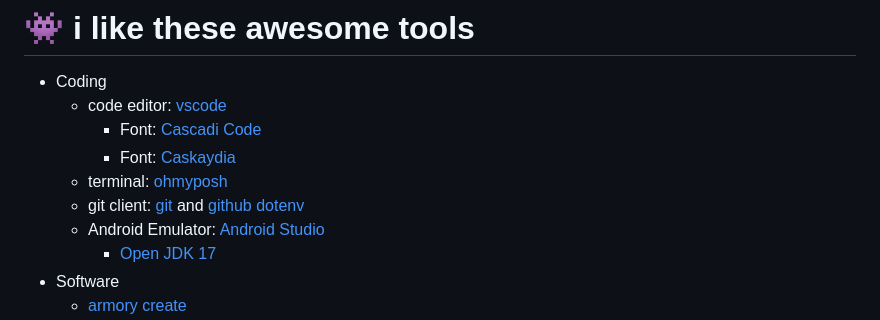
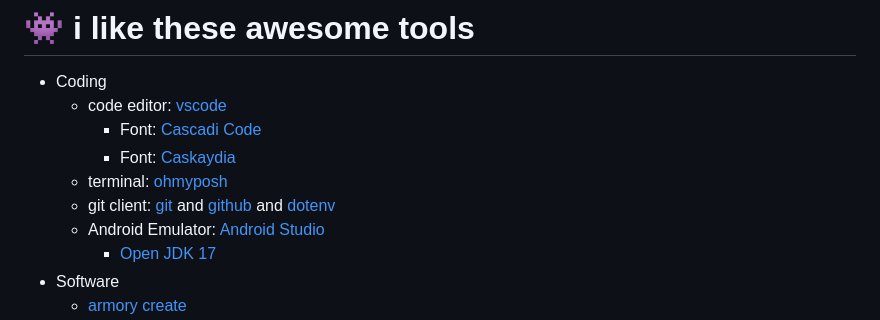
Before and after one commit to atual-dev/atual-dev, a Markdown page: README.md, the part around the change. Drawn GitHub-style.

```diff
--- a/README.md
+++ b/README.md
@@ -95,7 +95,7 @@ I'm Atul.
    <!-- Terminal -->
    - terminal: [ohmyposh](https://ohmyposh.dev/)
    <!-- git -->
-   - git client: [git](https://git-scm.com/) and [github](https://github.com/) [dotenv](https://vault.dotenv.org/)
+   - git client: [git](https://git-scm.com/) and [github](https://github.com/) and [dotenv](https://vault.dotenv.org/)
    <!-- Android -->
    - Android Emulator: [Android Studio](https://developer.android.com/studio?gclid=CjwKCAiA5L2tBhBTEiwAdSxJX6VyOXQrqQKu8Bs0i6Px9_ZSTWud1IuexyZcouvDEZHemBU3KgCTTxoC29kQAvD_BwE&gclsrc=aw.ds)
       - [Open JDK 17](https://learn.microsoft.com/en-us/java/openjdk/download)
```
